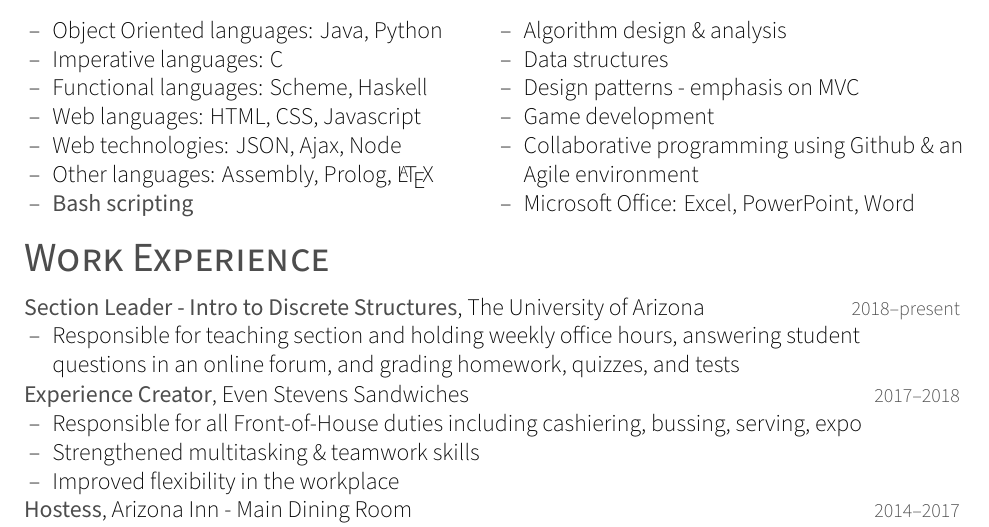
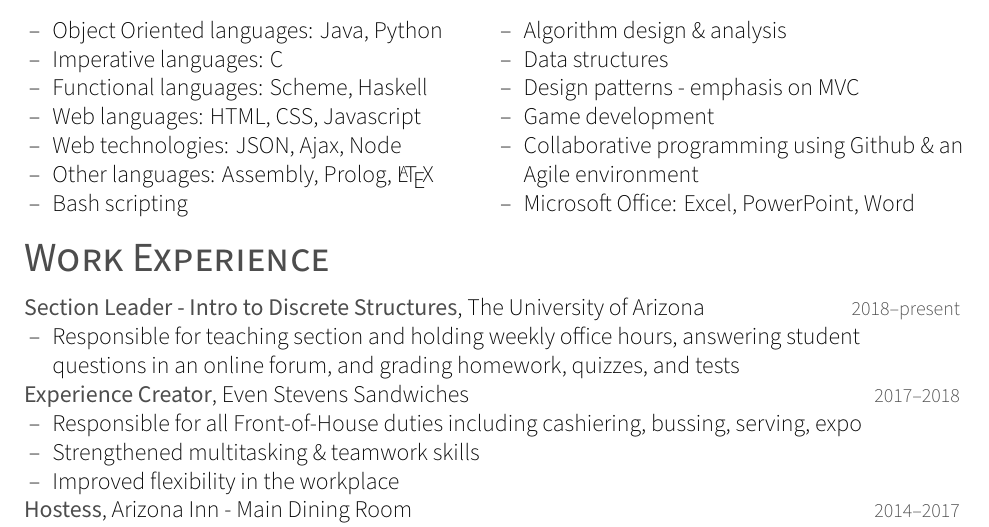
Before and after one commit to hannahhsmith12/resume2, a LaTeX CV (Hannah_Smith_2019_March_23_resume.tex): part of the page, cut so that both start at the same text. Compiled offline with XeLaTeX; a missing font is replaced by an installed copy or a similar font.

Commit message:
Unbolded bash; compiled.

```diff
--- a/Hannah_Smith_2019_March_23_resume.tex
+++ b/Hannah_Smith_2019_March_23_resume.tex
@@ -72,7 +72,7 @@
 \item{Web languages: HTML, CSS, Javascript}
 \item{Web technologies: JSON, Ajax, Node}
 \item{Other languages: Assembly, Prolog, \LaTeX}
-\item{\textbf{Bash scripting}}
+\item{Bash scripting}
 \end{itemize}
 \end{minipage}
 %second column
```
Also changed, not shown: Hannah_Smith_2019_March_23_resume.pdf.
